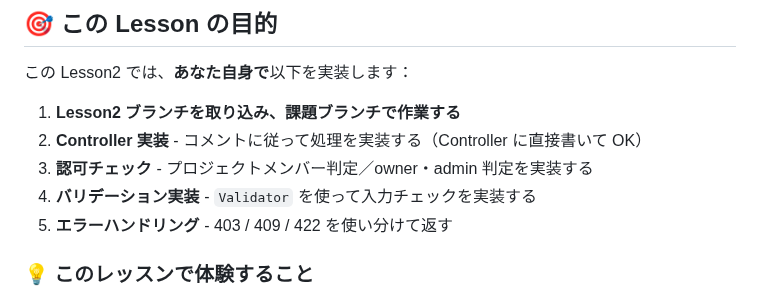
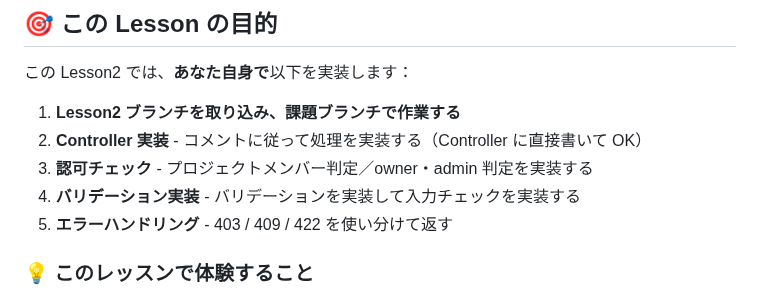
Before and after one commit to e-value/study-task-app-student, a Markdown page: LESSON02.md, the part around the change. Drawn GitHub-style.

Commit message:
Update LESSON02.md from lesson2 branch

```diff
--- a/LESSON02.md
+++ b/LESSON02.md
@@ -7,7 +7,7 @@
 1. **Lesson2 ブランチを取り込み、課題ブランチで作業する**
 2. **Controller 実装** - コメントに従って処理を実装する（Controller に直接書いて OK）
 3. **認可チェック** - プロジェクトメンバー判定／owner・admin 判定を実装する
-4. **バリデーション実装** - `Validator` を使って入力チェックを実装する
+4. **バリデーション実装** - バリデーションを実装して入力チェックを実装する
 5. **エラーハンドリング** - 403 / 409 / 422 を使い分けて返す
 
 ### 💡 このレッスンで体験すること
```
